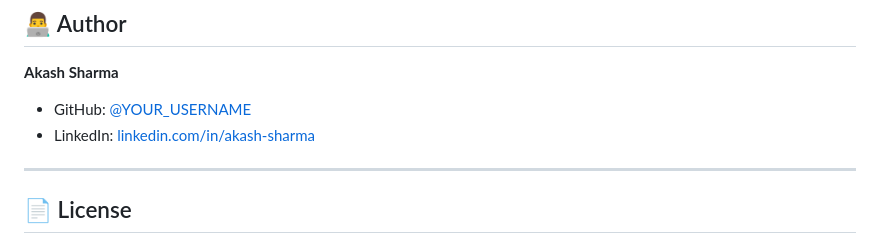
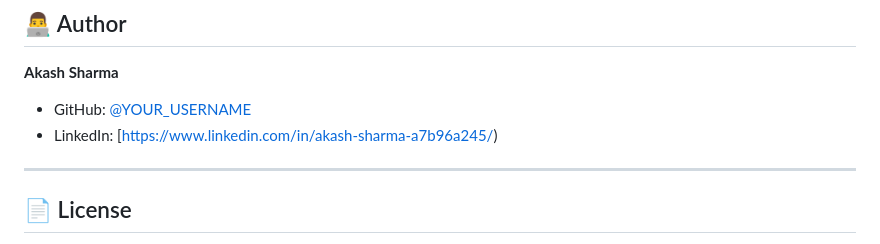
Before and after one commit to akashsharmax/moody-player, a Markdown page: README.md, the part around the change. GitHub-like rendering.

Commit message:
updated
Updated author links in README.md to reflect correct GitHub and LinkedIn profiles.

```diff
--- a/README.md
+++ b/README.md
@@ -233,8 +233,8 @@ Models used:
 ## 👨‍💻 Author
 
 **Akash Sharma**
-- GitHub: [@YOUR_USERNAME](https://github.com/YOUR_USERNAME)
-- LinkedIn: [linkedin.com/in/akash-sharma](https://linkedin.com/in/akash-sharma)
+- GitHub: [@YOUR_USERNAME](https://github.com/akashsharmax)
+- LinkedIn: [https://www.linkedin.com/in/akash-sharma-a7b96a245/)
 
 ---
 
```
